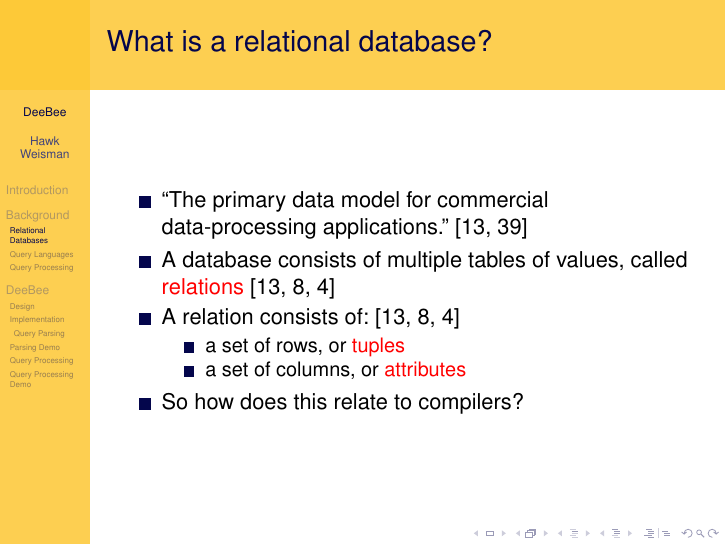
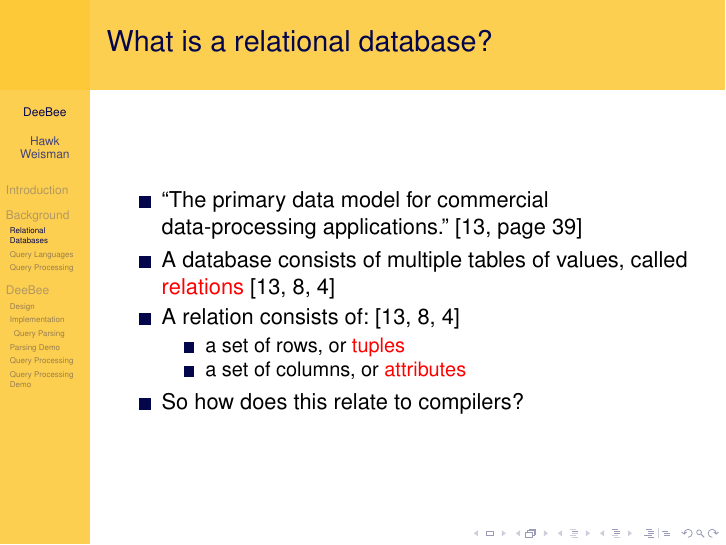
Before and after one commit to hawkw/deebee, LaTeX slides (doc/cs420-presentation.tex): page 16 of 124. The pictures show the PDF file doc/cs420-presentation.pdf that the author committed with the source.

Commit message:
Make a citation make more sense

```diff
--- a/doc/cs420-presentation.tex
+++ b/doc/cs420-presentation.tex
@@ -113,7 +113,7 @@
 
 \begin{frame}{What is a relational database?}
 \begin{itemize}
- 	 \item ``The primary data model for commercial data-processing applications.''~\citep[39]{silberschatz2010database} \pause
+ 	 \item ``The primary data model for commercial data-processing applications.''~\citep[page 39]{silberschatz2010database} \pause
  	 \item A database consists of multiple tables of values, called \alert{relations}~\citep{silberschatz2010database,harrington2009relational,garcia2000database} \pause
  	 \item A relation consists of:~\citep{silberschatz2010database,harrington2009relational,garcia2000database} \pause
   \begin{itemize}
```
Also changed, not shown: doc/cs420-presentation.pdf.
